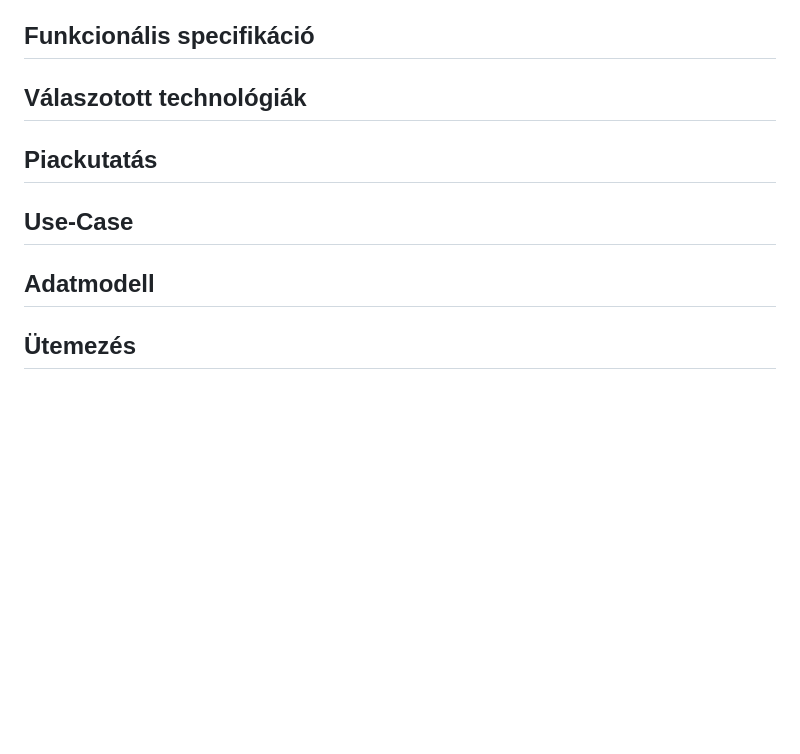
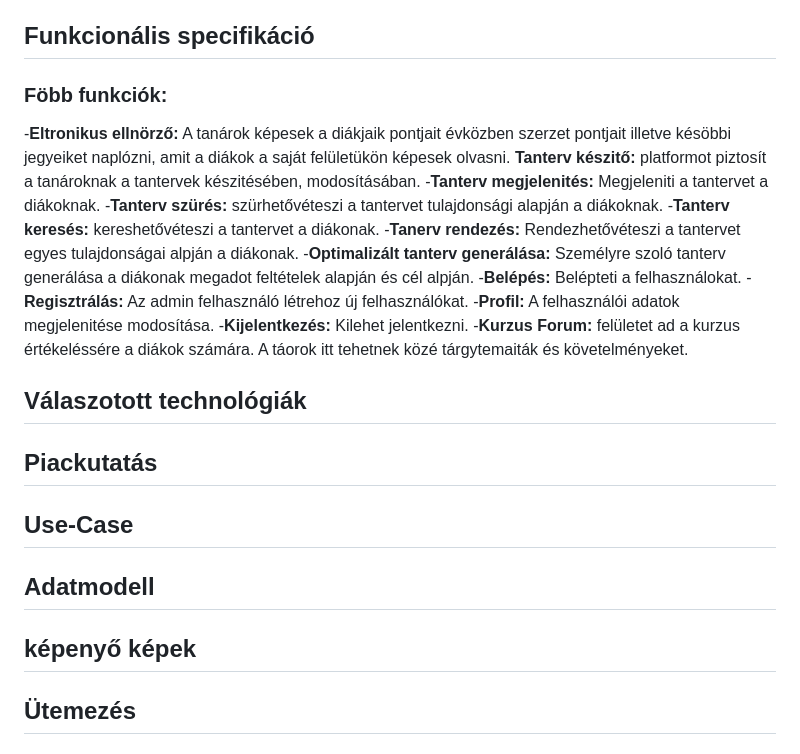
Before and after one commit to urambatyam/Szakdolgozat, a Markdown page: munkaterv/munkaterv.md, the part around the change. GitHub-like rendering; blank space fills up the shorter version.

Commit message:
Funkcionális specifikáció

```diff
--- a/munkaterv/munkaterv.md
+++ b/munkaterv/munkaterv.md
@@ -19,11 +19,24 @@ Lehetővéteném hogy a tanuló megadott feltételei alpján egy a célkitözés
 Azért hogy támpontokat adjak a tárgyfelvételi idöszakokban minden kurzushoz csatolok egy forumot a hol a diákok értékkelhetik a tárgyakat nehézség és hasznoság alapján illetve visza jelzéseket küldthetnek a tárgyról a tanároknak. Ugyan itt elérhetővéteném a tárgyhoz tartozó statisztikákat , illetve az lehetőséget biztositanék arra hogy az oktatók feltöltsék a tárgy tematikát és az előző év követelményét hogy mind ezt fomatálot alkban hogy finoman rá vezesem öket mit kell beleírnijuk.
 Ebből már logikusan következik hogy több jogosuktsági szintet különböztetnék meg az webapon belül. névszerint Admin, tanár és diák. A tanároknak lehetőségük lesz a tantervek létrehozására és modosítására illetve a hozájuk tartozó tárgyakhoz tartozó dolgozatok pontjainak/jegyinek beirását a diákjaik naplóiba, amit a diákok a saját felületükön tudnak megnézni meg nézni. Az admin minden funkcióhoz eyszre hozáfér illetve Ö az aki regiszrálja a többi felhasználot mint minden más oktatási szoftverben (Neptunra, Coospacere, Moodulere, stb... nem regisztrálhat akárki).
 ## Funkcionális specifikáció
-
+### Föbb funkciók:
+-**Eltronikus ellnörző:** A tanárok képesek a diákjaik pontjait évközben szerzet pontjait illetve késöbbi jegyeiket naplózni, amit a diákok a saját felületükön képesek olvasni.
+**Tanterv készitő:** platformot piztosít a tanároknak a tantervek készitésében, modosításában.
+-**Tanterv megjelenités:** Megjeleniti a tantervet a diákoknak.
+-**Tanterv szürés:** szürhetővéteszi a tantervet tulajdonsági alapján a diákoknak.
+-**Tanterv keresés:** kereshetővéteszi a tantervet a diákonak.
+-**Tanerv rendezés:** Rendezhetővéteszi a tantervet egyes tulajdonságai alpján a diákonak.
+-**Optimalizált tanterv generálása:** Személyre szoló tanterv generálása a diákonak megadot feltételek alapján és cél alpján.
+-**Belépés:** Belépteti a felhasználokat.
+-**Regisztrálás:** Az admin felhasználó létrehoz új felhasználókat.
+-**Profil:** A felhasználói adatok megjelenitése modosítása.
+-**Kijelentkezés:** Kilehet jelentkezni.
+-**Kurzus Forum:** felületet ad a kurzus értékeléssére a diákok számára. A táorok itt tehetnek közé tárgytemaiták és követelményeket.
 ## Válaszotott technológiák
 ## Piackutatás
 ## Use-Case
 ## Adatmodell
+## képenyő képek
 ## Ütemezés
 ## Fórrásaim:
 -https://angular.dev
```
